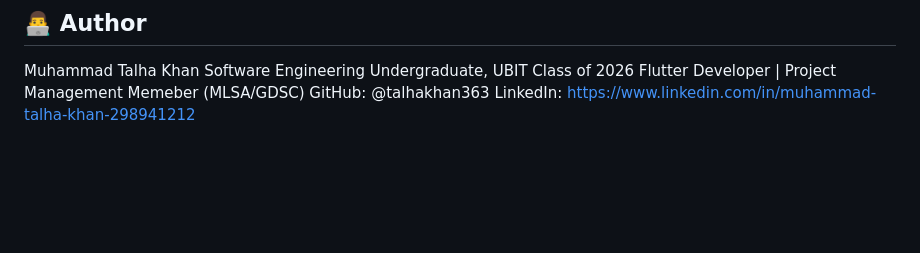
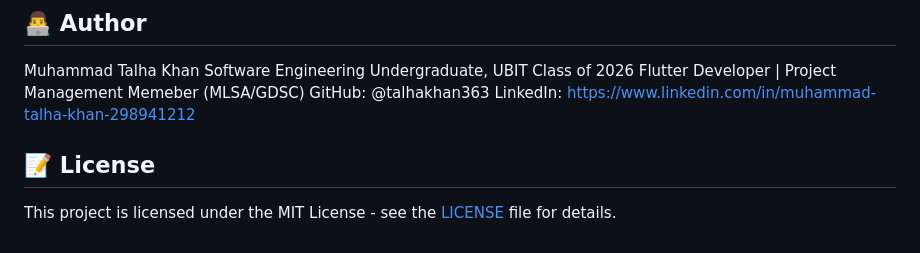
Before and after one commit to talhakhan363/flutter_firebase_auth, a Markdown page: README.md, the part around the change. GitHub-like rendering; blank space fills up the shorter version.

```diff
--- a/README.md
+++ b/README.md
@@ -57,3 +57,7 @@ Software Engineering Undergraduate, UBIT Class of 2026
 Flutter Developer | Project Management Memeber (MLSA/GDSC)
 GitHub: @talhakhan363
 LinkedIn: https://www.linkedin.com/in/muhammad-talha-khan-298941212
+
+## 📝 License
+
+This project is licensed under the MIT License - see the [LICENSE](LICENSE) file for details.
```
